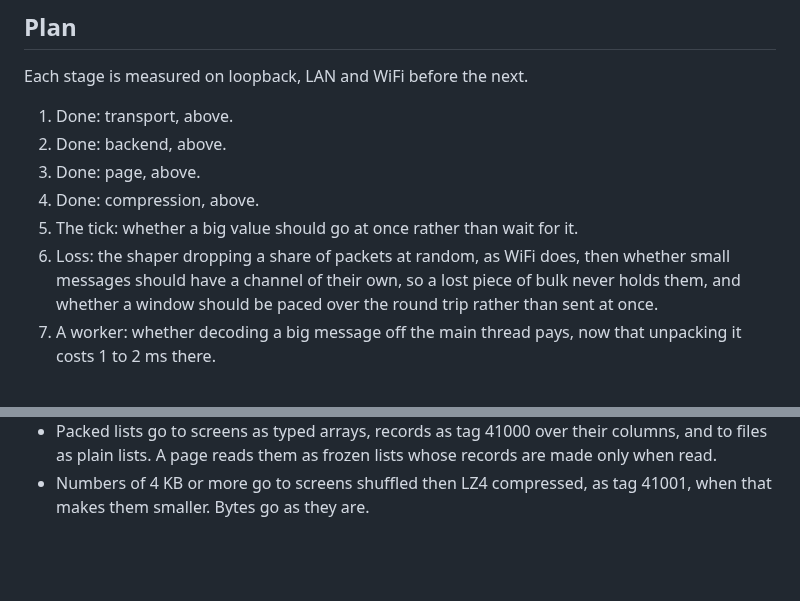
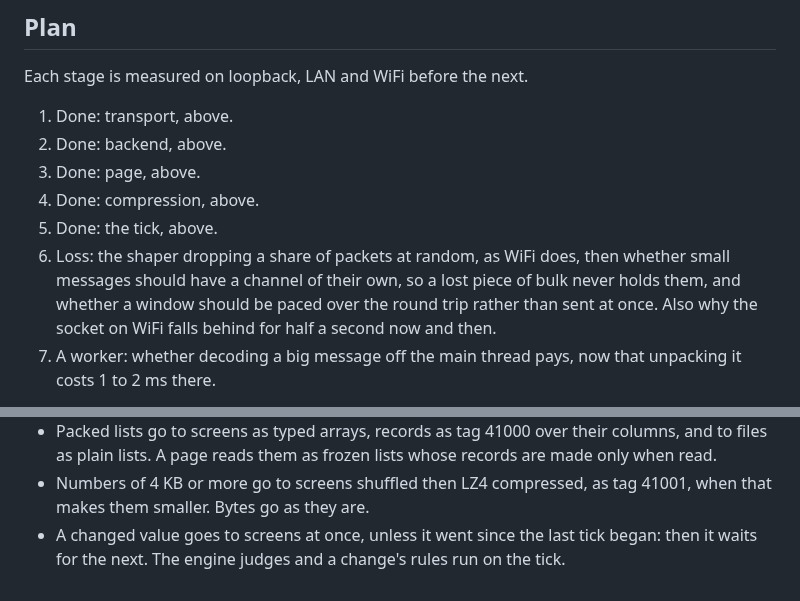
Before and after one commit to KosmosisDire/rant-hmi, a Markdown page: docs/design/large-payloads.md, 2 parts joined by grey strips. Drawn GitHub-style; blank space fills up the shorter version.

Commit message:
Record the tick stage of large payloads

```diff
--- a/docs/design/large-payloads.md
+++ b/docs/design/large-payloads.md
@@ -341,10 +403,11 @@ Each stage is measured on loopback, LAN and WiFi before the next.
 2. Done: backend, above.
 3. Done: page, above.
 4. Done: compression, above.
-5. The tick: whether a big value should go at once rather than wait for it.
+5. Done: the tick, above.
 6. Loss: the shaper dropping a share of packets at random, as WiFi does, then whether small
    messages should have a channel of their own, so a lost piece of bulk never holds them, and
-   whether a window should be paced over the round trip rather than sent at once.
+   whether a window should be paced over the round trip rather than sent at once. Also why the
+   socket on WiFi falls behind for half a second now and then.
 7. A worker: whether decoding a big message off the main thread pays, now that unpacking it
    costs 1 to 2 ms there.
 
@@ -366,3 +429,5 @@ timings in `rtc.rs` and `app.rs`.
   when read.
 - Numbers of 4 KB or more go to screens shuffled then LZ4 compressed, as tag 41001, when that
   makes them smaller. Bytes go as they are.
+- A changed value goes to screens at once, unless it went since the last tick began: then it
+  waits for the next. The engine judges and a change's rules run on the tick.
```
Also changed, not shown: other parts of docs/design/large-payloads.md (+62 -0 lines).
